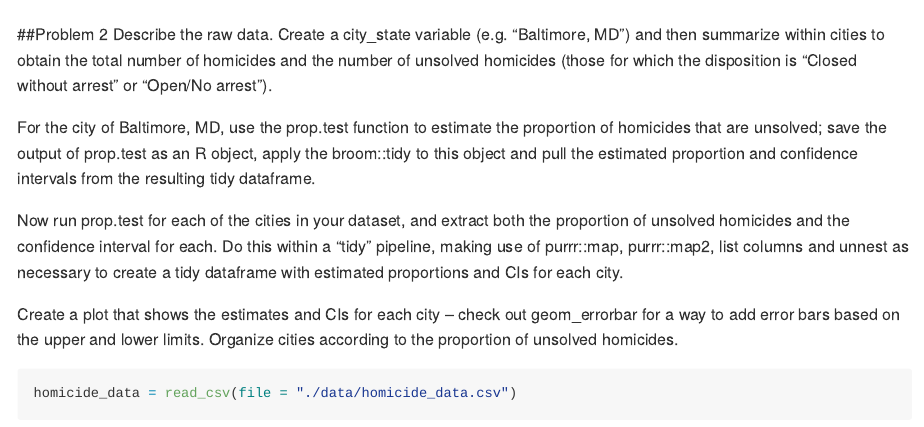
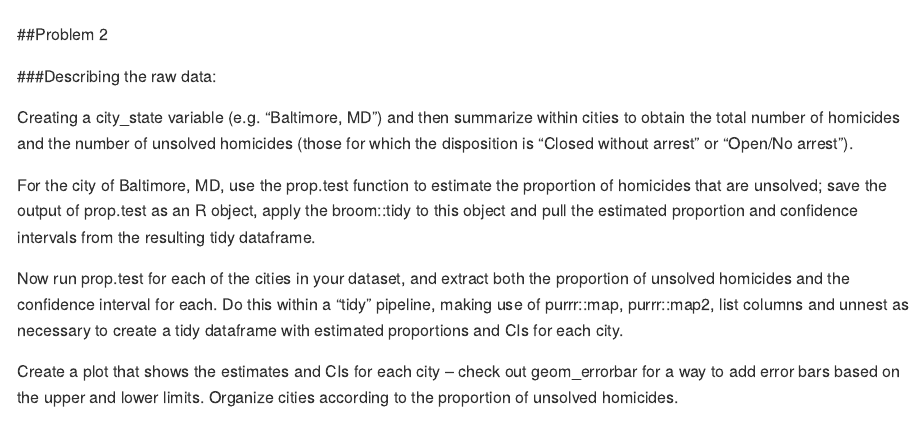
Before and after one commit to kb2977/p8105_hw5_kb2977, an R Markdown document (p8105_hw5_kb2977.Rmd): the page in a window 1100 px wide, from 4360 px down. Rendered offline with R 4.5, knitr and Pandoc, with nearby package versions; some code elsewhere in the file could not run offline; column names are cleaned by a stand-in for the janitor package.

Commit message:
homicide data edits

````diff
--- a/p8105_hw5_kb2977.Rmd
+++ b/p8105_hw5_kb2977.Rmd
@@ -55,7 +55,11 @@ plot
 ```
 
 ##Problem 2
-Describe the raw data. Create a city_state variable (e.g. “Baltimore, MD”) and then summarize within cities to obtain the total number of homicides and the number of unsolved homicides (those for which the disposition is “Closed without arrest” or “Open/No arrest”).
+
+###Describing the raw data:
+
+
+Creating a city_state variable (e.g. “Baltimore, MD”) and then summarize within cities to obtain the total number of homicides and the number of unsolved homicides (those for which the disposition is “Closed without arrest” or “Open/No arrest”).
 
 For the city of Baltimore, MD, use the prop.test function to estimate the proportion of homicides that are unsolved; save the output of prop.test as an R object, apply the broom::tidy to this object and pull the estimated proportion and confidence intervals from the resulting tidy dataframe.
 
@@ -64,5 +68,5 @@ Now run prop.test for each of the cities in your dataset, and extract both the p
 Create a plot that shows the estimates and CIs for each city – check out geom_errorbar for a way to add error bars based on the upper and lower limits. Organize cities according to the proportion of unsolved homicides.
 
 ```{r homicide_data}
-homicide_data = read_csv(file = "./data/homicide_data.csv")
+homicide_data = read_csv(file = "./homicide_data/homicide_data.csv")
 ```
````
Also changed, not shown: p8105_hw5_kb2977.md (added), 3 other files.
